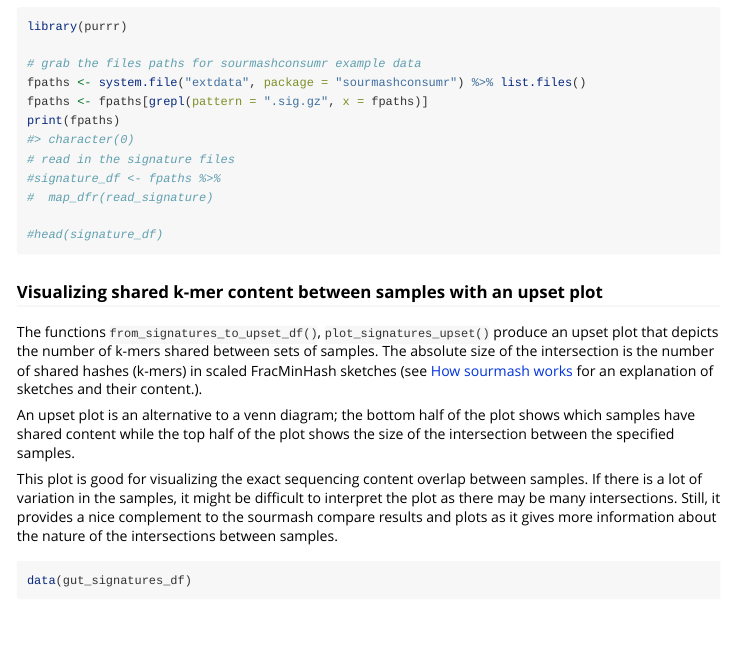
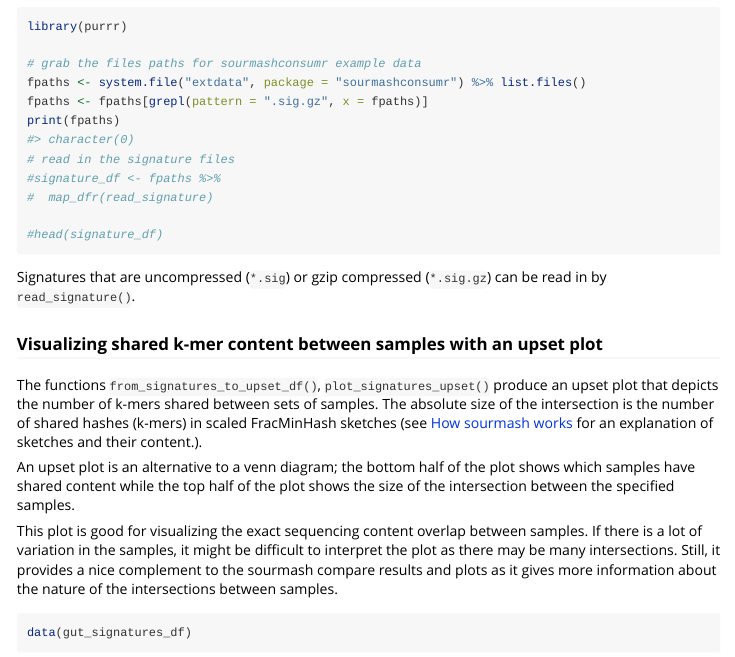
Before and after one commit to Arcadia-Science/sourmashconsumr, an R Markdown document (vignettes/sourmashconsumr.Rmd): the page in a window 1100 px wide, from 3840 px down. Rendered offline with R 4.5, knitr and Pandoc, with nearby package versions; some code elsewhere in the file could not run offline; long lines of code are wrapped; common packages that the code uses without loading them are loaded.

Commit message:
note about sigs and compression

````diff
--- a/vignettes/sourmashconsumr.Rmd
+++ b/vignettes/sourmashconsumr.Rmd
@@ -180,6 +180,8 @@ print(fpaths)
 #head(signature_df)
 ```
 
+Signatures that are uncompressed (`*.sig`) or gzip compressed (`*.sig.gz`) can be read in by `read_signature()`.
+
 ### Visualizing shared k-mer content between samples with an upset plot
 
 The functions `from_signatures_to_upset_df()`, `plot_signatures_upset()` produce an upset plot that depicts the number of k-mers shared between sets of samples.
````
